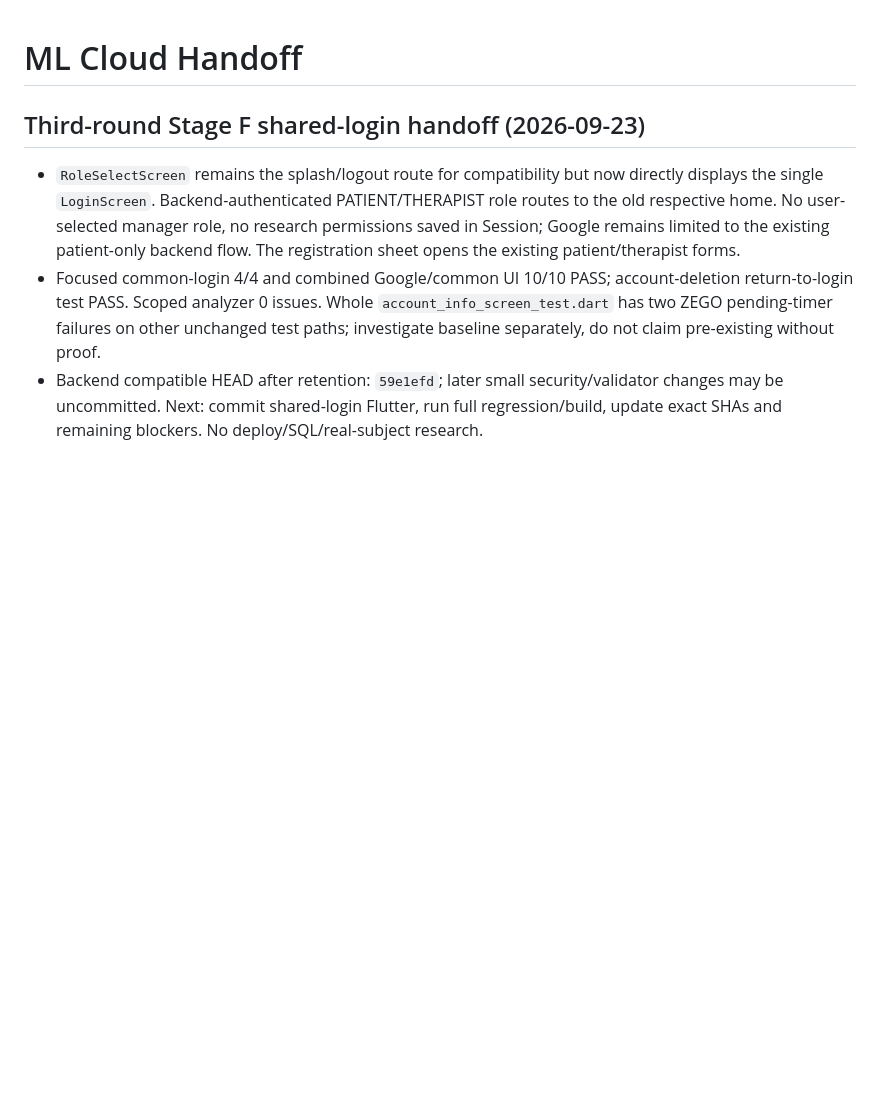
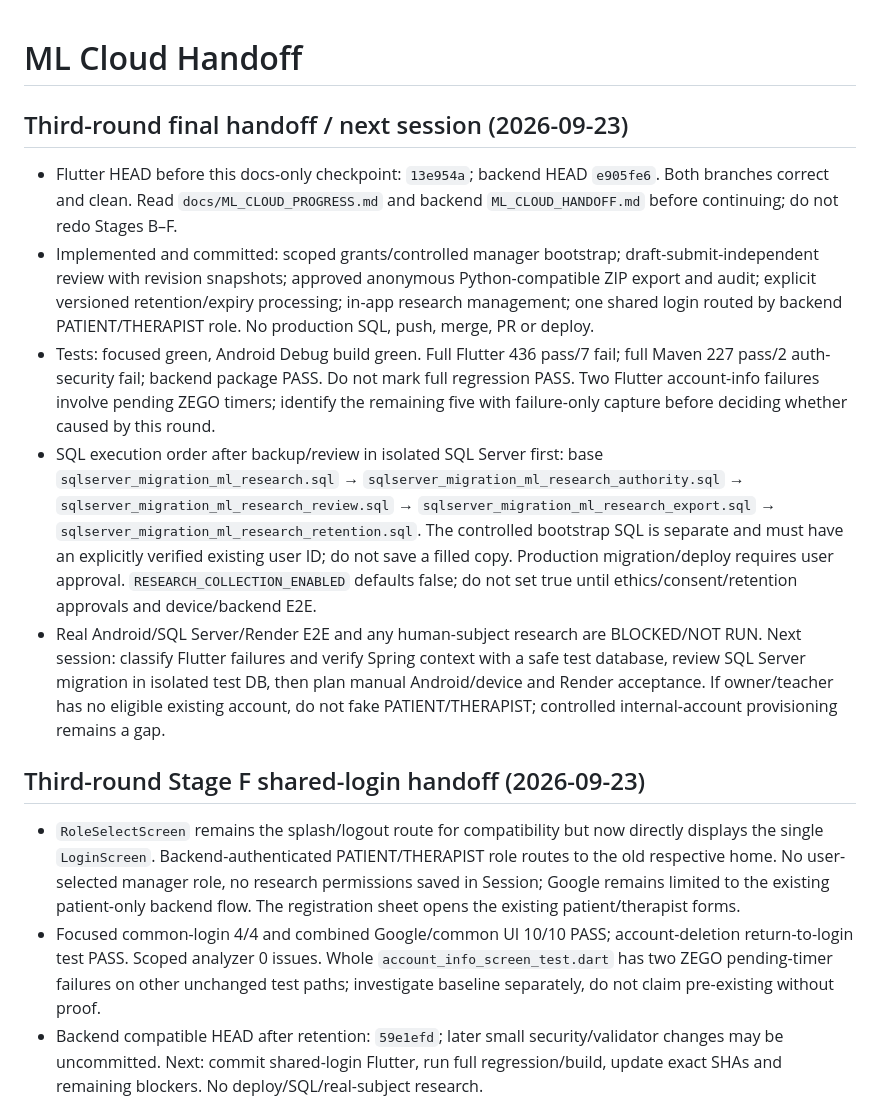
Before and after one commit to Yang20040522/tkuim_project, a Markdown page: docs/ML_CLOUD_HANDOFF.md, the part around the change. GitHub-like rendering; blank space fills up the shorter version.

```diff
--- a/docs/ML_CLOUD_HANDOFF.md
+++ b/docs/ML_CLOUD_HANDOFF.md
@@ -1,4 +1,12 @@
 # ML Cloud Handoff
+
+## Third-round final handoff / next session (2026-09-23)
+
+- Flutter HEAD before this docs-only checkpoint: `13e954a`; backend HEAD `e905fe6`. Both branches correct and clean. Read `docs/ML_CLOUD_PROGRESS.md` and backend `ML_CLOUD_HANDOFF.md` before continuing; do not redo Stages B–F.
+- Implemented and committed: scoped grants/controlled manager bootstrap; draft-submit-independent review with revision snapshots; approved anonymous Python-compatible ZIP export and audit; explicit versioned retention/expiry processing; in-app research management; one shared login routed by backend PATIENT/THERAPIST role. No production SQL, push, merge, PR or deploy.
+- Tests: focused green, Android Debug build green. Full Flutter 436 pass/7 fail; full Maven 227 pass/2 auth-security fail; backend package PASS. Do not mark full regression PASS. Two Flutter account-info failures involve pending ZEGO timers; identify the remaining five with failure-only capture before deciding whether caused by this round.
+- SQL execution order after backup/review in isolated SQL Server first: base `sqlserver_migration_ml_research.sql` → `sqlserver_migration_ml_research_authority.sql` → `sqlserver_migration_ml_research_review.sql` → `sqlserver_migration_ml_research_export.sql` → `sqlserver_migration_ml_research_retention.sql`. The controlled bootstrap SQL is separate and must have an explicitly verified existing user ID; do not save a filled copy. Production migration/deploy requires user approval. `RESEARCH_COLLECTION_ENABLED` defaults false; do not set true until ethics/consent/retention approvals and device/backend E2E.
+- Real Android/SQL Server/Render E2E and any human-subject research are BLOCKED/NOT RUN. Next session: classify Flutter failures and verify Spring context with a safe test database, review SQL Server migration in isolated test DB, then plan manual Android/device and Render acceptance. If owner/teacher has no eligible existing account, do not fake PATIENT/THERAPIST; controlled internal-account provisioning remains a gap.
 
 ## Third-round Stage F shared-login handoff (2026-09-23)
 
```
Also changed, not shown: docs/ML_CLOUD_PROGRESS.md (+9 -0 lines).
